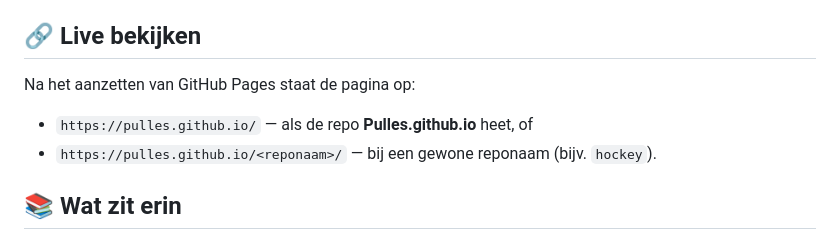
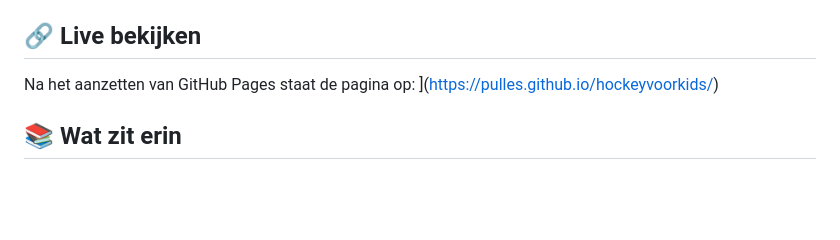
Before and after one commit to Pulles/hockeyvoorkids, a Markdown page: README.md, the part around the change. GitHub-like rendering; blank space fills up the shorter version.

Commit message:
Simplify GitHub Pages instructions in README
Removed redundant GitHub Pages URL instructions.

```diff
--- a/README.md
+++ b/README.md
@@ -7,9 +7,7 @@ De hele site zit in één bestand (`index.html`) — geen installatie, geen buil
 ## 🔗 Live bekijken
 
 Na het aanzetten van GitHub Pages staat de pagina op:
-
-- `https://pulles.github.io/` — als de repo **Pulles.github.io** heet, of
-- `https://pulles.github.io/<reponaam>/` — bij een gewone reponaam (bijv. `hockey`).
+](https://pulles.github.io/hockeyvoorkids/)
 
 ## 📚 Wat zit erin
 
```
